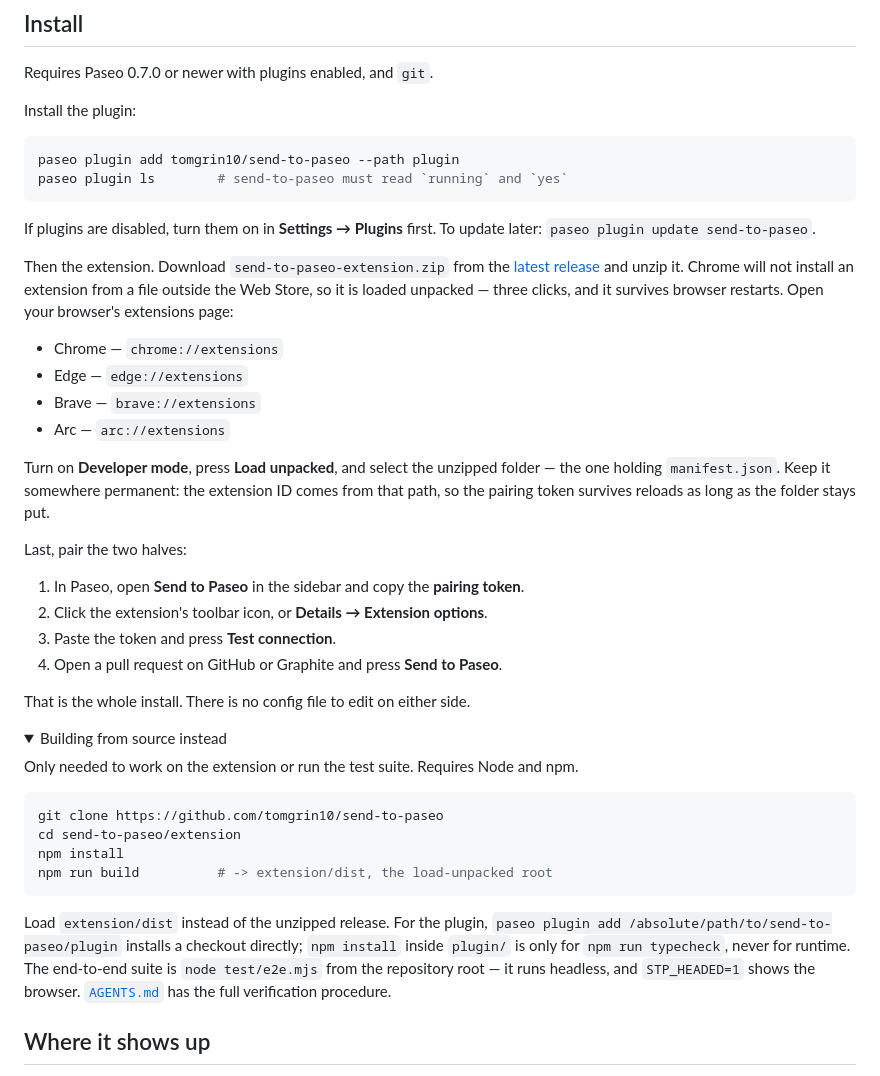
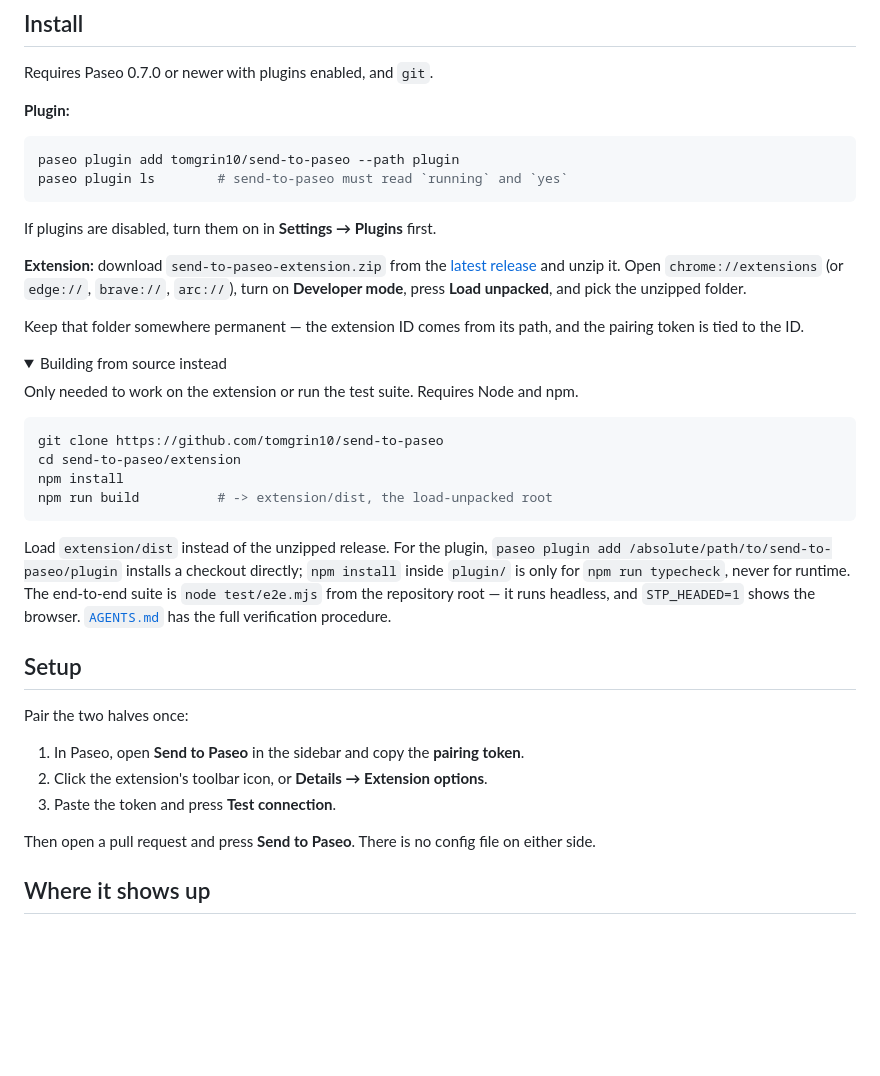
Before and after one commit to tomgrin10/send-to-paseo, a Markdown page: README.md, the part around the change. Drawn GitHub-style; folded sections open; blank space fills up the shorter version.

Commit message:
README: split Install from Setup, tighten both
Install is now getting the two halves onto the machine; Setup is pairing them,
which is a one-time thing you do afterwards and was buried at the end of a
long Install.

Wording cut throughout: the four-item browser list is one inline parenthesis,
and the Web Store / three-clicks / "that is the whole install" asides are gone.

Co-Authored-By: Claude Opus 5 <noreply@anthropic.com>

````diff
--- a/README.md
+++ b/README.md
@@ -25,38 +25,22 @@ on github.com and on Graphite.
 
 Requires Paseo 0.7.0 or newer with plugins enabled, and `git`.
 
-Install the plugin:
+**Plugin:**
 
 ```sh
 paseo plugin add tomgrin10/send-to-paseo --path plugin
 paseo plugin ls        # send-to-paseo must read `running` and `yes`
 ```
 
-If plugins are disabled, turn them on in **Settings → Plugins** first. To update later:
-`paseo plugin update send-to-paseo`.
+If plugins are disabled, turn them on in **Settings → Plugins** first.
 
-Then the extension. Download `send-to-paseo-extension.zip` from the
-[latest release](https://github.com/tomgrin10/send-to-paseo/releases/latest) and unzip it. Chrome
-will not install an extension from a file outside the Web Store, so it is loaded unpacked — three
-clicks, and it survives browser restarts. Open your browser's extensions page:
+**Extension:** download `send-to-paseo-extension.zip` from the
+[latest release](https://github.com/tomgrin10/send-to-paseo/releases/latest) and unzip it. Open
+`chrome://extensions` (or `edge://`, `brave://`, `arc://`), turn on **Developer mode**, press
+**Load unpacked**, and pick the unzipped folder.
 
-- Chrome — `chrome://extensions`
-- Edge — `edge://extensions`
-- Brave — `brave://extensions`
-- Arc — `arc://extensions`
-
-Turn on **Developer mode**, press **Load unpacked**, and select the unzipped folder — the one
-holding `manifest.json`. Keep it somewhere permanent: the extension ID comes from that path, so
-the pairing token survives reloads as long as the folder stays put.
-
-Last, pair the two halves:
-
-1. In Paseo, open **Send to Paseo** in the sidebar and copy the **pairing token**.
-2. Click the extension's toolbar icon, or **Details → Extension options**.
-3. Paste the token and press **Test connection**.
-4. Open a pull request on GitHub or Graphite and press **Send to Paseo**.
-
-That is the whole install. There is no config file to edit on either side.
+Keep that folder somewhere permanent — the extension ID comes from its path, and the pairing token
+is tied to the ID.
 
 <details>
 <summary>Building from source instead</summary>
@@ -77,6 +61,16 @@ Load `extension/dist` instead of the unzipped release. For the plugin, `paseo pl
 browser. [`AGENTS.md`](AGENTS.md) has the full verification procedure.
 
 </details>
+
+## Setup
+
+Pair the two halves once:
+
+1. In Paseo, open **Send to Paseo** in the sidebar and copy the **pairing token**.
+2. Click the extension's toolbar icon, or **Details → Extension options**.
+3. Paste the token and press **Test connection**.
+
+Then open a pull request and press **Send to Paseo**. There is no config file on either side.
 
 ## Where it shows up
 
````
